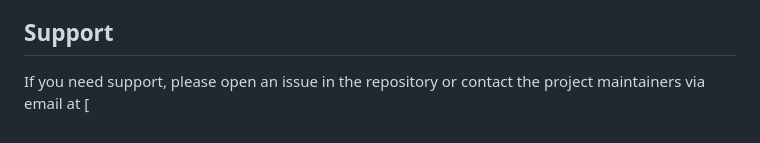
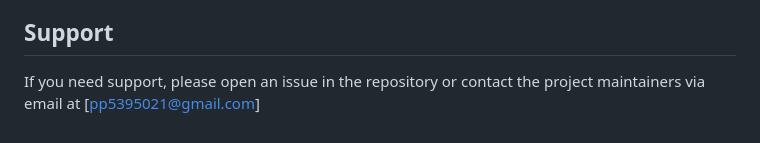
Before and after one commit to Pushpendra6376/SkyRoutes, a Markdown page: readme.md, the part around the change. Drawn GitHub-style.

Commit message:
email added in readme file

```diff
--- a/readme.md
+++ b/readme.md
@@ -86,4 +86,4 @@ of the repository. You can report new issues or contribute to existing ones by p
 
 ## Support
 
-If you need support, please open an issue in the repository or contact the project maintainers via email at [
+If you need support, please open an issue in the repository or contact the project maintainers via email at [pp5395021@gmail.com]
```
